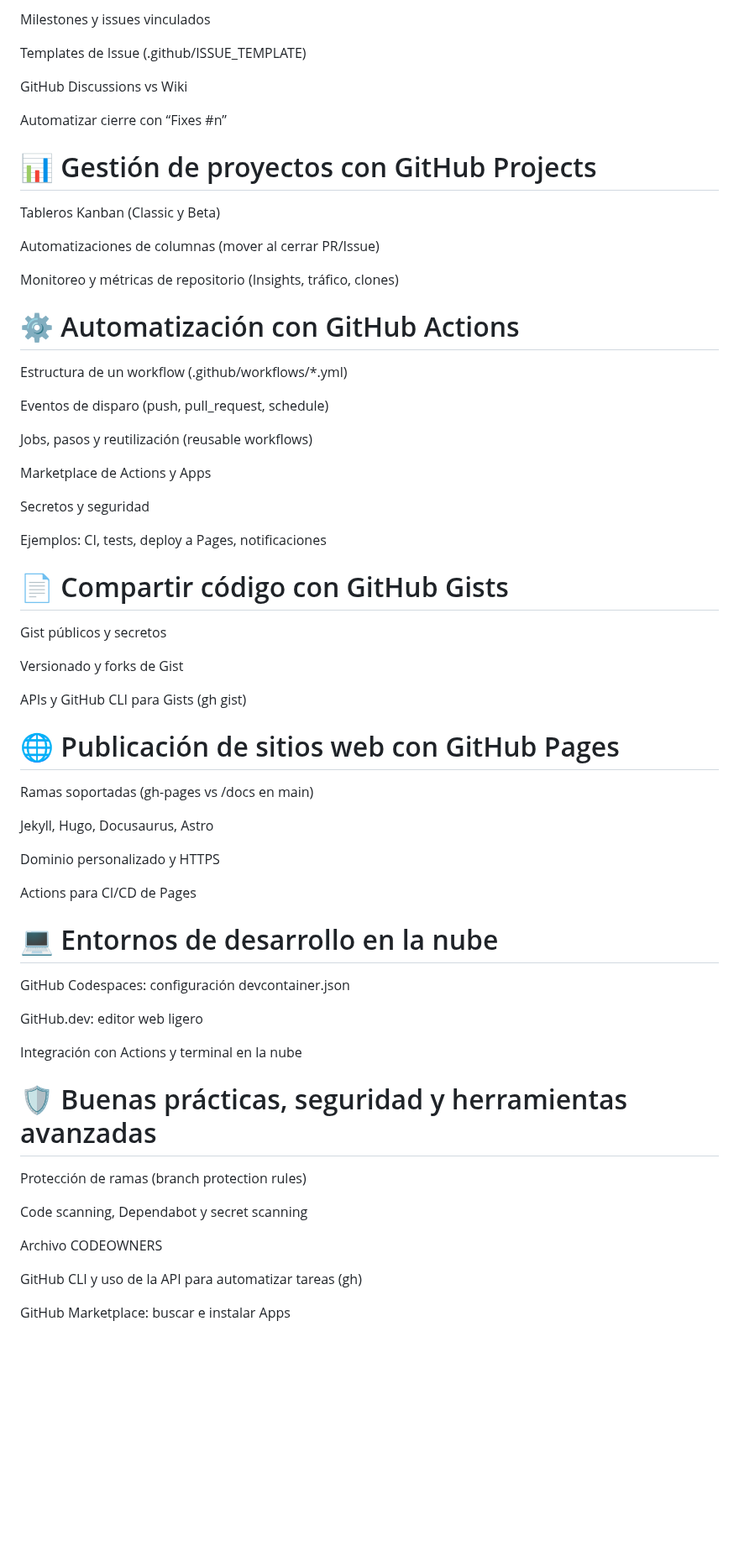
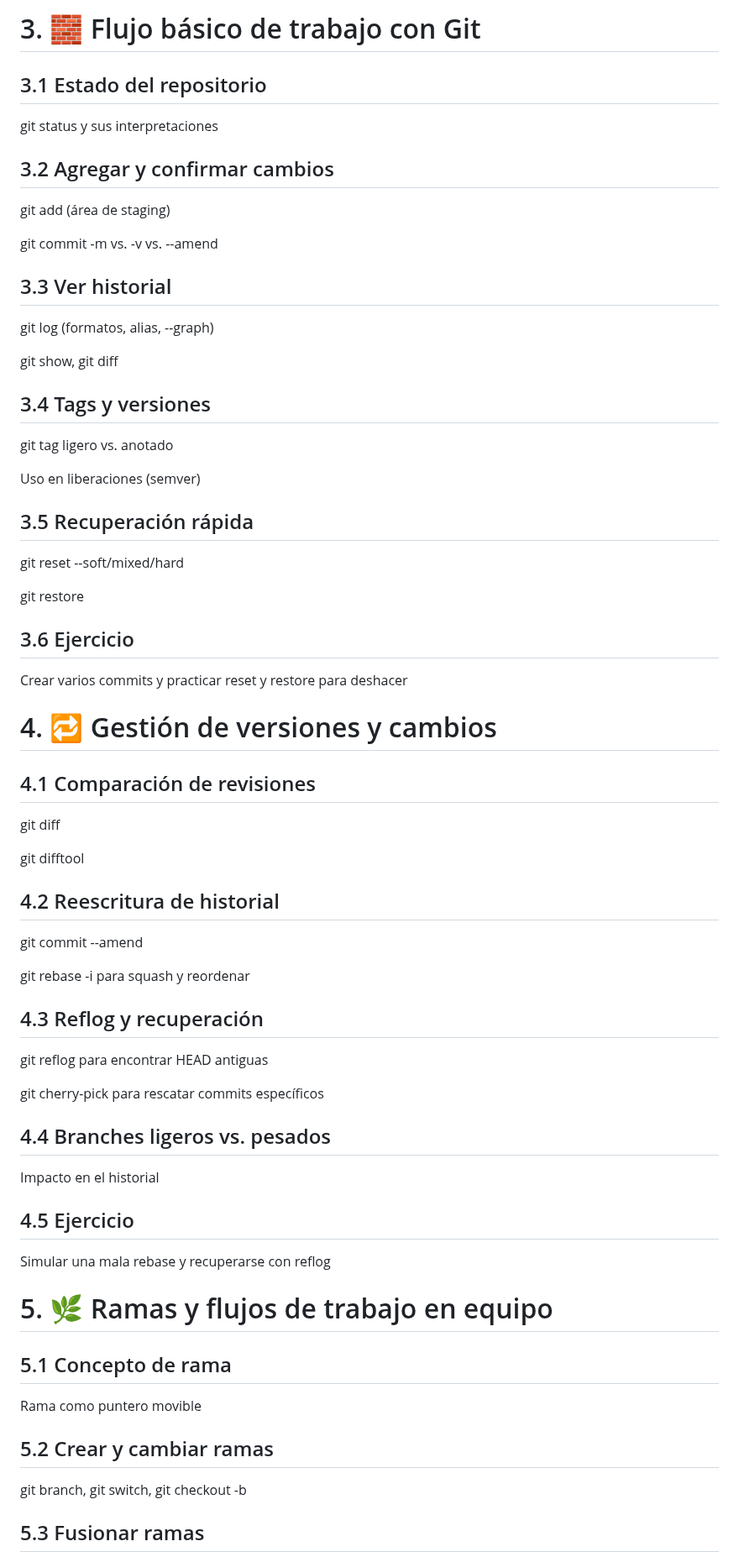
Before and after one commit to Bryared/Guia-completa-de-GitHub, a Markdown page: Documentos/indice-detallado.md, the part around one of its changes. Shown at 84% size. Rendered like a GitHub page; blank space fills up the shorter version.

```diff
--- a/Documentos/indice-detallado.md
+++ b/Documentos/indice-detallado.md
@@ -74,69 +76,72 @@ Crear, asignar y etiquetar Issues
 
-Milestones y issues vinculados
+# 3. 🧱 Flujo básico de trabajo con Git
+## 3.1 Estado del repositorio
 
-Templates de Issue (.github/ISSUE_TEMPLATE)
+git status y sus interpretaciones
 
-GitHub Discussions vs Wiki
+## 3.2 Agregar y confirmar cambios
 
-Automatizar cierre con “Fixes #n”
+git add (área de staging)
 
-# 📊 Gestión de proyectos con GitHub Projects
+git commit -m vs. -v vs. --amend
 
-Tableros Kanban (Classic y Beta)
+## 3.3 Ver historial
 
-Automatizaciones de columnas (mover al cerrar PR/Issue)
+git log (formatos, alias, --graph)
 
-Monitoreo y métricas de repositorio (Insights, tráfico, clones)
+git show, git diff
 
-# ⚙️ Automatización con GitHub Actions
+## 3.4 Tags y versiones
 
-Estructura de un workflow (.github/workflows/*.yml)
+git tag ligero vs. anotado
 
-Eventos de disparo (push, pull_request, schedule)
+Uso en liberaciones (semver)
 
-Jobs, pasos y reutilización (reusable workflows)
+## 3.5 Recuperación rápida
 
-Marketplace de Actions y Apps
+git reset --soft/mixed/hard
 
-Secretos y seguridad
+git restore
 
-Ejemplos: CI, tests, deploy a Pages, notificaciones
+## 3.6 Ejercicio
 
-# 📄 Compartir código con GitHub Gists
+Crear varios commits y practicar reset y restore para deshacer
 
-Gist públicos y secretos
+# 4. 🔁 Gestión de versiones y cambios
+## 4.1 Comparación de revisiones
 
-Versionado y forks de Gist
+git diff <commit> <commit>
 
-APIs y GitHub CLI para Gists (gh gist)
+git difftool
 
-# 🌐 Publicación de sitios web con GitHub Pages
+## 4.2 Reescritura de historial
 
-Ramas soportadas (gh-pages vs /docs en main)
+git commit --amend
 
-Jekyll, Hugo, Docusaurus, Astro
+git rebase -i para squash y reordenar
 
-Dominio personalizado y HTTPS
+## 4.3 Reflog y recuperación
 
-Actions para CI/CD de Pages
+git reflog para encontrar HEAD antiguas
 
-# 💻 Entornos de desarrollo en la nube
+git cherry-pick para rescatar commits específicos
 
-GitHub Codespaces: configuración devcontainer.json
+## 4.4 Branches ligeros vs. pesados
 
-GitHub.dev: editor web ligero
+Impacto en el historial
 
-Integración con Actions y terminal en la nube
+## 4.5 Ejercicio
 
-# 🛡️ Buenas prácticas, seguridad y herramientas avanzadas
+Simular una mala rebase y recuperarse con reflog
 
-Protección de ramas (branch protection rules)
+# 5. 🌿 Ramas y flujos de trabajo en equipo
+## 5.1 Concepto de rama
 
-Code scanning, Dependabot y secret scanning
+Rama como puntero movible
 
-Archivo CODEOWNERS
+## 5.2 Crear y cambiar ramas
 
-GitHub CLI y uso de la API para automatizar tareas (gh)
+git branch, git switch, git checkout -b
 
-GitHub Marketplace: buscar e instalar Apps
+## 5.3 Fusionar ramas
 
```
Also changed, not shown: other parts of Documentos/indice-detallado.md (+257 -38 lines).
